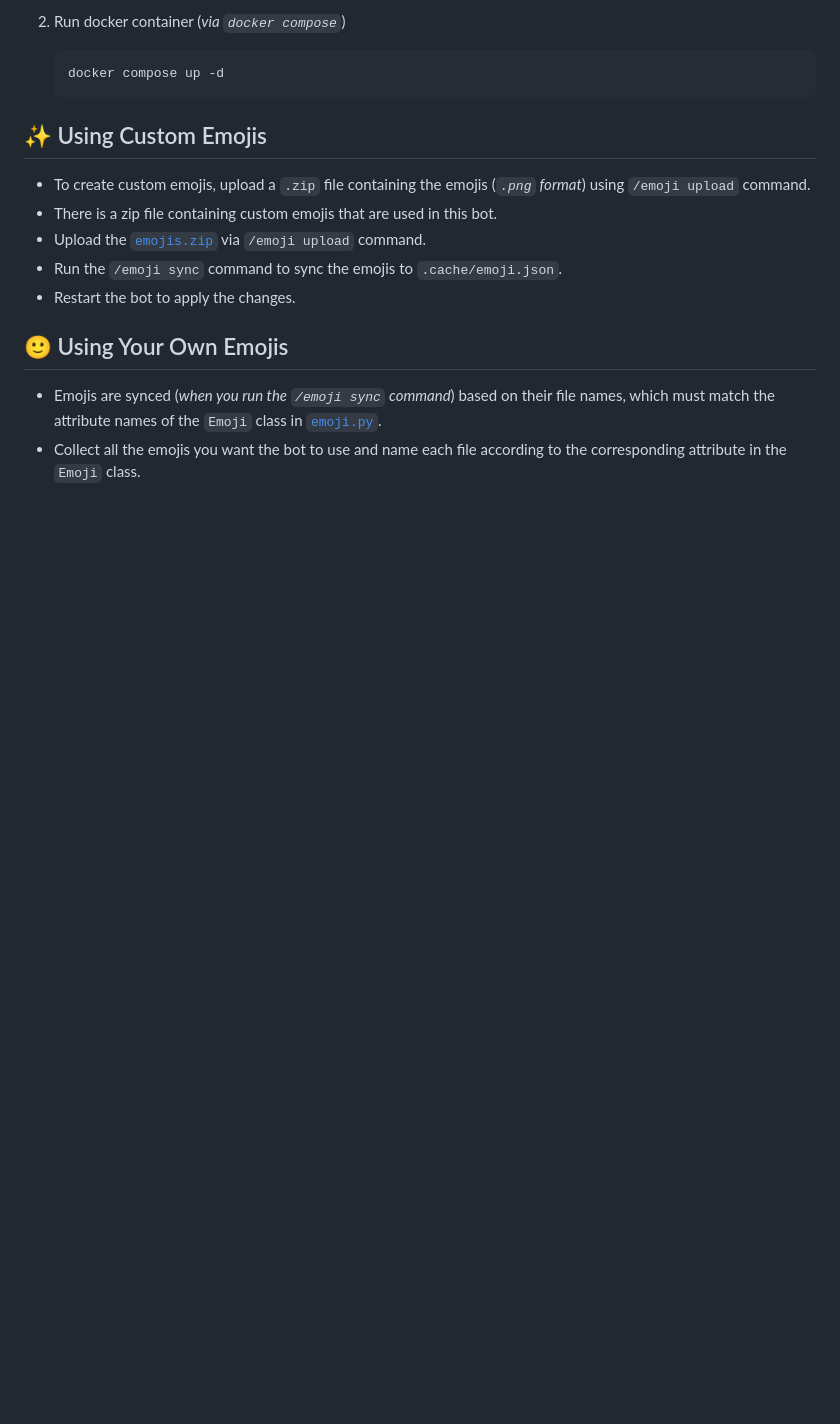
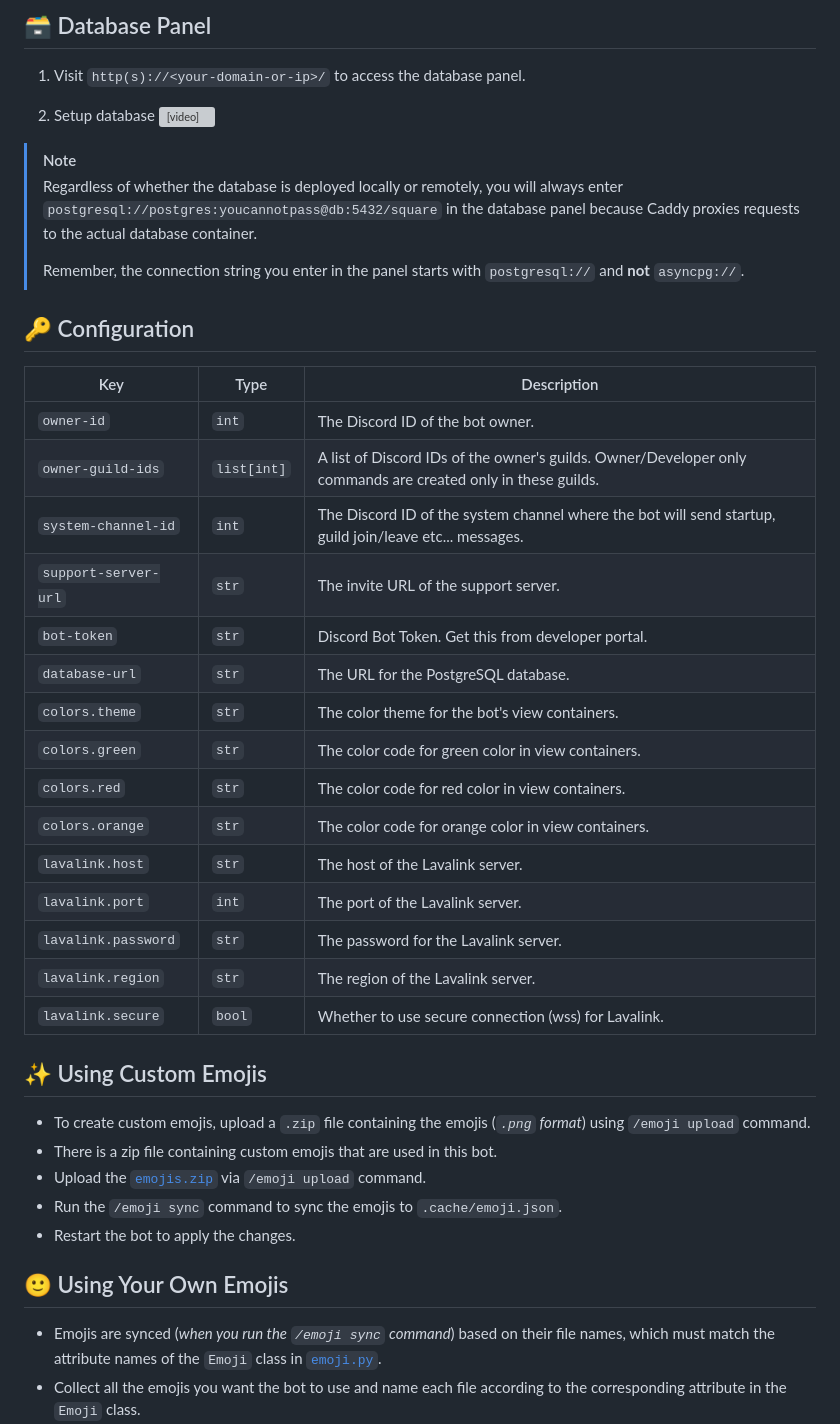
Before and after one commit to swayam25/Square-Bot, a Markdown page: README.md, the part around one of its changes. Rendered like a GitHub page; blank space fills up the shorter version; grey boxes are pictures that could not be loaded.

````diff
--- a/README.md
+++ b/README.md
@@ -100,8 +111,36 @@ Advanced multipurpose discord bot for all your needs.
 
-2. Run docker container (*via `docker compose`*)
-    ```sh
-    docker compose up -d
-    ```
+## 🗃️ Database Panel
+
+1. Visit `http(s)://<your-domain-or-ip>/` to access the database panel.
+
+2. Setup database
+    <video src="./assets/db_panel.mp4" controls />
+
+> [!NOTE]
+> Regardless of whether the database is deployed locally or remotely, you will always enter `postgresql://postgres:youcannotpass@db:5432/square` in the database panel because Caddy proxies requests to the actual database container.
+>
+> Remember, the connection string you enter in the panel starts with `postgresql://` and **not** `asyncpg://`.
+
+
+## 🔑 Configuration
+
+| Key                  | Type        | Description                                                                                                  |
+| -------------------- | ----------- | ------------------------------------------------------------------------------------------------------------ |
+| `owner-id`           | `int`       | The Discord ID of the bot owner.                                                                             |
+| `owner-guild-ids`    | `list[int]` | A list of Discord IDs of the owner's guilds. Owner/Developer only commands are created only in these guilds. |
+| `system-channel-id`  | `int`       | The Discord ID of the system channel where the bot will send startup, guild join/leave etc... messages.      |
+| `support-server-url` | `str`       | The invite URL of the support server.                                                                        |
+| `bot-token`          | `str`       | Discord Bot Token. Get this from developer portal.                                                           |
+| `database-url`       | `str`       | The URL for the PostgreSQL database.                                                                         |
+| `colors.theme`       | `str`       | The color theme for the bot's view containers.                                                               |
+| `colors.green`       | `str`       | The color code for green color in view containers.                                                           |
+| `colors.red`         | `str`       | The color code for red color in view containers.                                                             |
+| `colors.orange`      | `str`       | The color code for orange color in view containers.                                                          |
+| `lavalink.host`      | `str`       | The host of the Lavalink server.                                                                             |
+| `lavalink.port`      | `int`       | The port of the Lavalink server.                                                                             |
+| `lavalink.password`  | `str`       | The password for the Lavalink server.                                                                        |
+| `lavalink.region`    | `str`       | The region of the Lavalink server.                                                                           |
+| `lavalink.secure`    | `bool`      | Whether to use secure connection (wss) for Lavalink.                                                         |
 
 ## ✨ Using Custom Emojis
 
````
Also changed, not shown: other parts of README.md (+66 -57 lines), assets/banner.png, assets/caddyfile.png (added), assets/caddyfile_dev.png (added), 9 other files.
